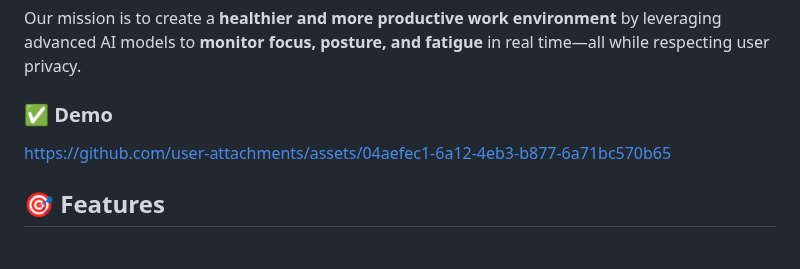
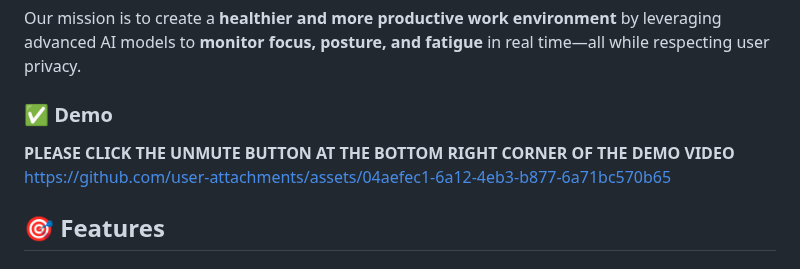
Before and after one commit to letslockin/letslockin.github.io, a Markdown page: README.md, the part around the change. GitHub-like rendering.

```diff
--- a/README.md
+++ b/README.md
@@ -23,7 +23,7 @@ Our mission is to create a **healthier and more productive work environment** by
 
 ### ✅ Demo
 
-
+**PLEASE CLICK THE UNMUTE BUTTON AT THE BOTTOM RIGHT CORNER OF THE DEMO VIDEO**
 https://github.com/user-attachments/assets/04aefec1-6a12-4eb3-b877-6a71bc570b65
 
 
```
